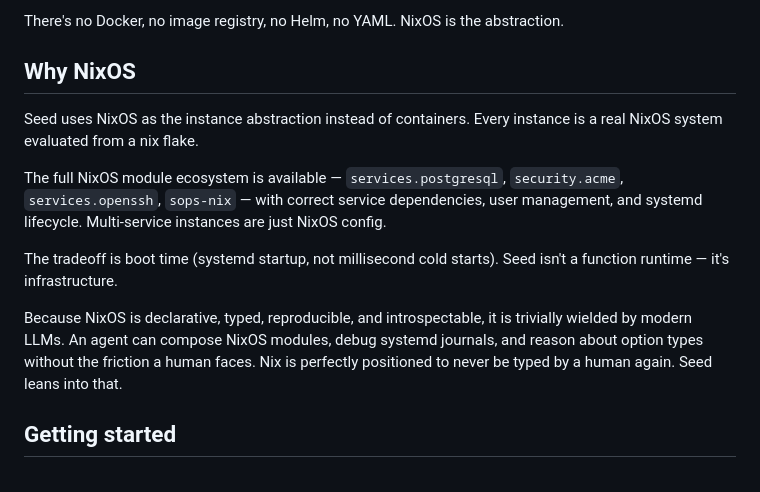
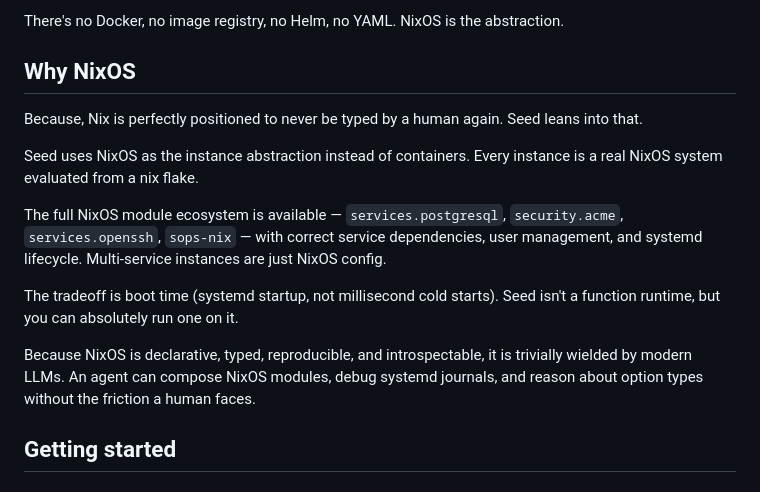
Before and after one commit to loomtex/seed, a Markdown page: README.md, the part around the change. Drawn GitHub-style.

Commit message:
Change why nixos a little

```diff
--- a/README.md
+++ b/README.md
@@ -22,13 +22,15 @@ There's no Docker, no image registry, no Helm, no YAML. NixOS is the abstraction
 
 ## Why NixOS
 
+Because, Nix is perfectly positioned to never be typed by a human again. Seed leans into that.
+
 Seed uses NixOS as the instance abstraction instead of containers. Every instance is a real NixOS system evaluated from a nix flake.
 
 The full NixOS module ecosystem is available — `services.postgresql`, `security.acme`, `services.openssh`, `sops-nix` — with correct service dependencies, user management, and systemd lifecycle. Multi-service instances are just NixOS config.
 
-The tradeoff is boot time (systemd startup, not millisecond cold starts). Seed isn't a function runtime — it's infrastructure.
+The tradeoff is boot time (systemd startup, not millisecond cold starts). Seed isn't a function runtime, but you can absolutely run one on it.
 
-Because NixOS is declarative, typed, reproducible, and introspectable, it is trivially wielded by modern LLMs. An agent can compose NixOS modules, debug systemd journals, and reason about option types without the friction a human faces. Nix is perfectly positioned to never be typed by a human again. Seed leans into that.
+Because NixOS is declarative, typed, reproducible, and introspectable, it is trivially wielded by modern LLMs. An agent can compose NixOS modules, debug systemd journals, and reason about option types without the friction a human faces.
 
 ## Getting started
 
```
